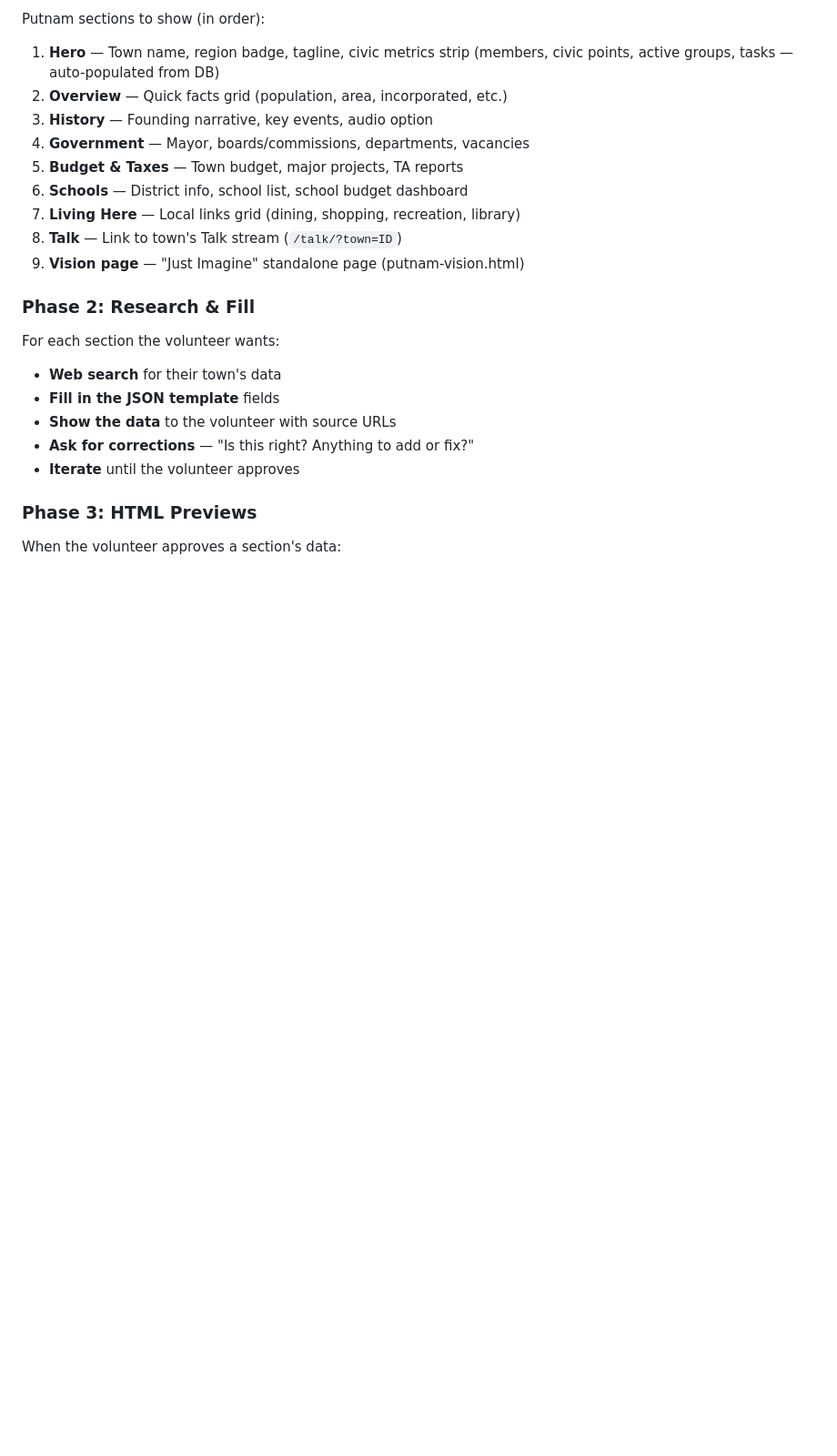
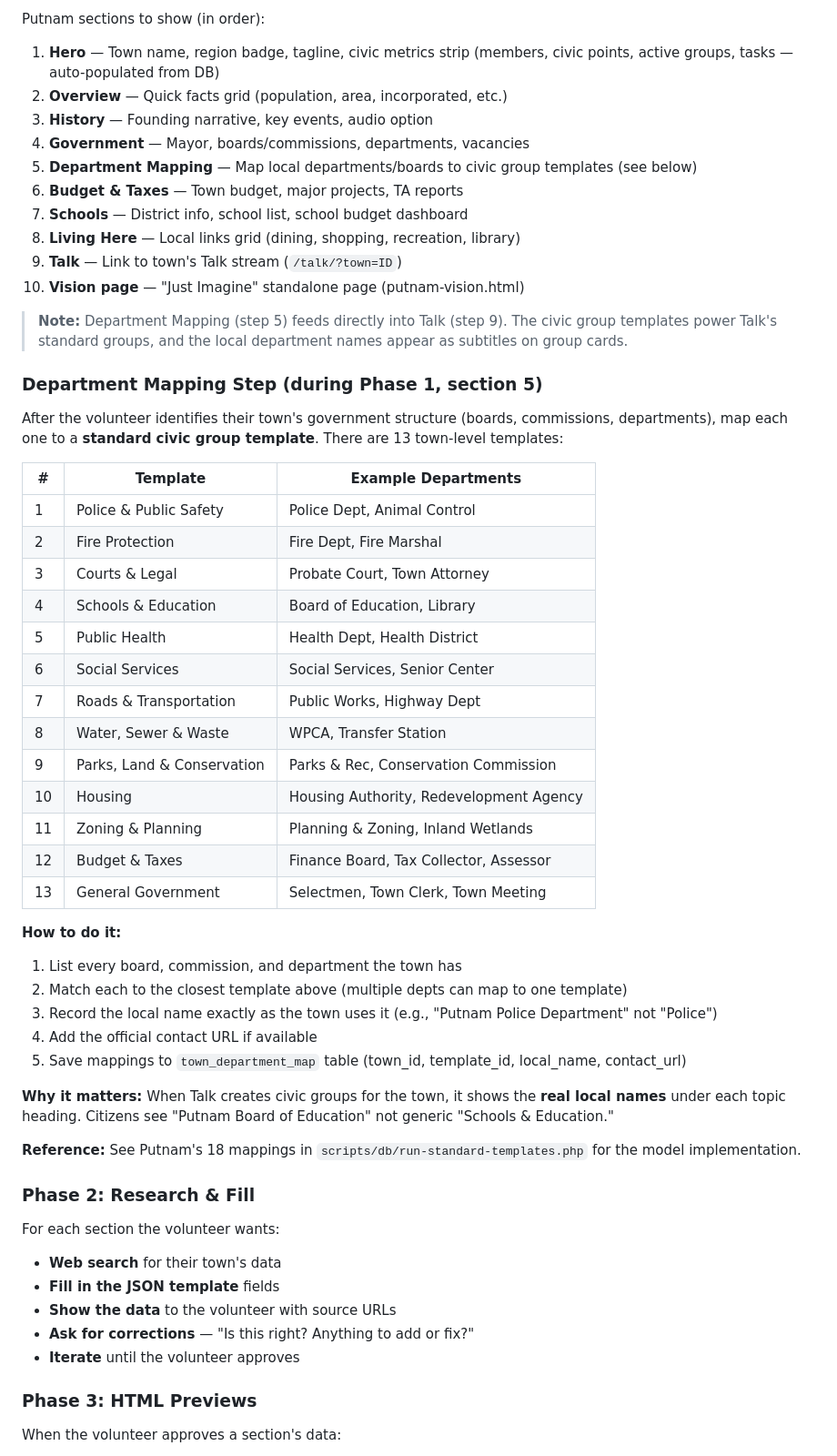
Before and after one commit to 45Harley/tpb2, a Markdown page: docs/town-builder/TOWN-BUILDER-AI-GUIDE.md, the part around the change. Shown at 91% size. GitHub-like rendering; blank space fills up the shorter version.

Commit message:
docs: add department mapping steps to builder kits
State checklist gets a "Department → Civic Group Mapping" section
with 7 verification items. Town guide gets a new Phase 1 step 5
with the full 13-template reference table and mapping workflow.

Co-Authored-By: Claude Opus 4.6 <noreply@anthropic.com>

```diff
--- a/docs/town-builder/TOWN-BUILDER-AI-GUIDE.md
+++ b/docs/town-builder/TOWN-BUILDER-AI-GUIDE.md
@@ -36,11 +36,45 @@ Putnam sections to show (in order):
 2. **Overview** — Quick facts grid (population, area, incorporated, etc.)
 3. **History** — Founding narrative, key events, audio option
 4. **Government** — Mayor, boards/commissions, departments, vacancies
-5. **Budget & Taxes** — Town budget, major projects, TA reports
-6. **Schools** — District info, school list, school budget dashboard
-7. **Living Here** — Local links grid (dining, shopping, recreation, library)
-8. **Talk** — Link to town's Talk stream (`/talk/?town=ID`)
-9. **Vision page** — "Just Imagine" standalone page (putnam-vision.html)
+5. **Department Mapping** — Map local departments/boards to civic group templates (see below)
+6. **Budget & Taxes** — Town budget, major projects, TA reports
+7. **Schools** — District info, school list, school budget dashboard
+8. **Living Here** — Local links grid (dining, shopping, recreation, library)
+9. **Talk** — Link to town's Talk stream (`/talk/?town=ID`)
+10. **Vision page** — "Just Imagine" standalone page (putnam-vision.html)
+
+> **Note:** Department Mapping (step 5) feeds directly into Talk (step 9). The civic group templates power Talk's standard groups, and the local department names appear as subtitles on group cards.
+
+### Department Mapping Step (during Phase 1, section 5)
+
+After the volunteer identifies their town's government structure (boards, commissions, departments), map each one to a **standard civic group template**. There are 13 town-level templates:
+
+| # | Template | Example Departments |
+|---|----------|-------------------|
+| 1 | Police & Public Safety | Police Dept, Animal Control |
+| 2 | Fire Protection | Fire Dept, Fire Marshal |
+| 3 | Courts & Legal | Probate Court, Town Attorney |
+| 4 | Schools & Education | Board of Education, Library |
+| 5 | Public Health | Health Dept, Health District |
+| 6 | Social Services | Social Services, Senior Center |
+| 7 | Roads & Transportation | Public Works, Highway Dept |
+| 8 | Water, Sewer & Waste | WPCA, Transfer Station |
+| 9 | Parks, Land & Conservation | Parks & Rec, Conservation Commission |
+| 10 | Housing | Housing Authority, Redevelopment Agency |
+| 11 | Zoning & Planning | Planning & Zoning, Inland Wetlands |
+| 12 | Budget & Taxes | Finance Board, Tax Collector, Assessor |
+| 13 | General Government | Selectmen, Town Clerk, Town Meeting |
+
+**How to do it:**
+1. List every board, commission, and department the town has
+2. Match each to the closest template above (multiple depts can map to one template)
+3. Record the local name exactly as the town uses it (e.g., "Putnam Police Department" not "Police")
+4. Add the official contact URL if available
+5. Save mappings to `town_department_map` table (town_id, template_id, local_name, contact_url)
+
+**Why it matters:** When Talk creates civic groups for the town, it shows the **real local names** under each topic heading. Citizens see "Putnam Board of Education" not generic "Schools & Education."
+
+**Reference:** See Putnam's 18 mappings in `scripts/db/run-standard-templates.php` for the model implementation.
 
 ### Phase 2: Research & Fill
 For each section the volunteer wants:
```
Also changed, not shown: docs/state-builder/state-build-checklist.md (+9 -0 lines).
